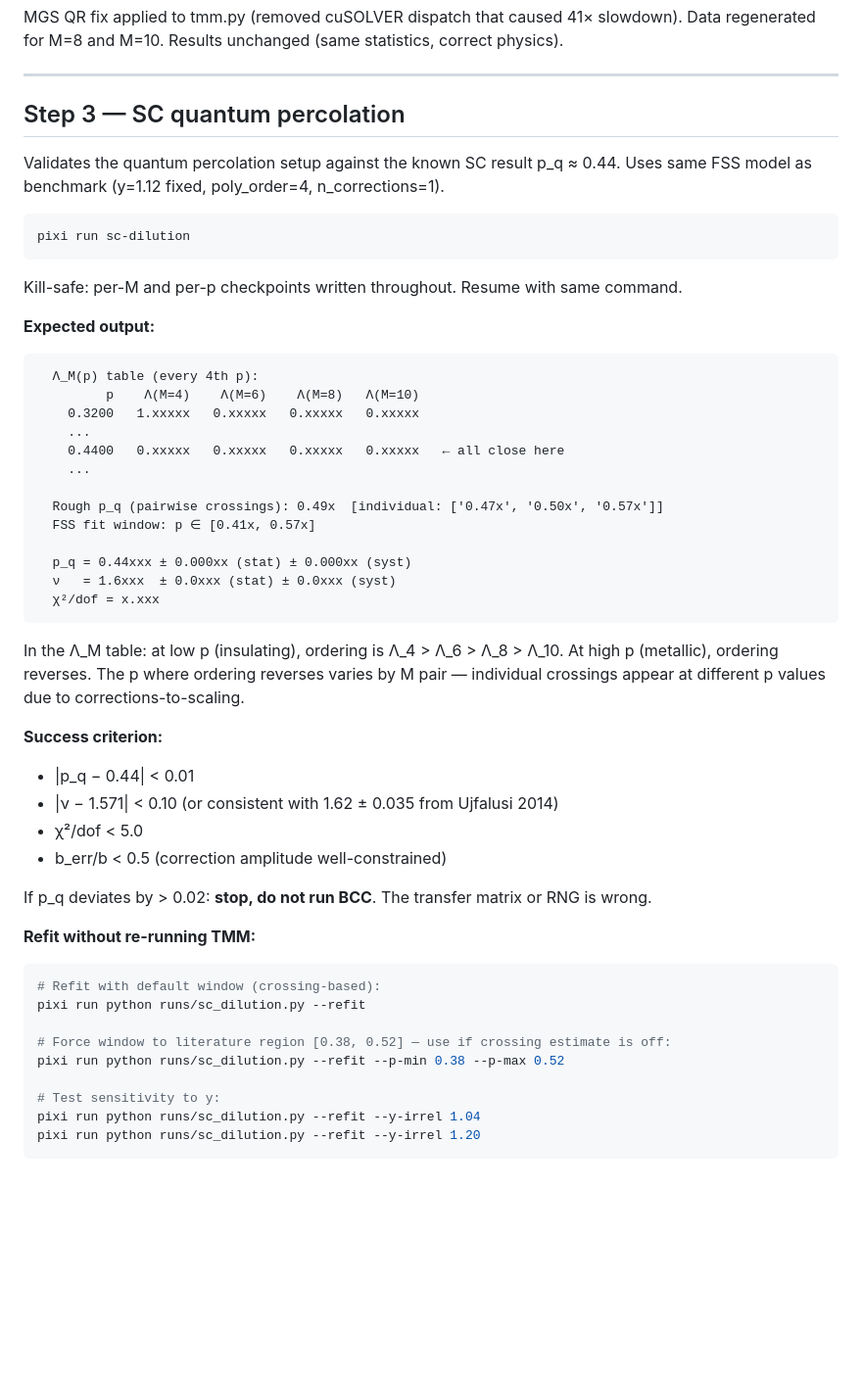
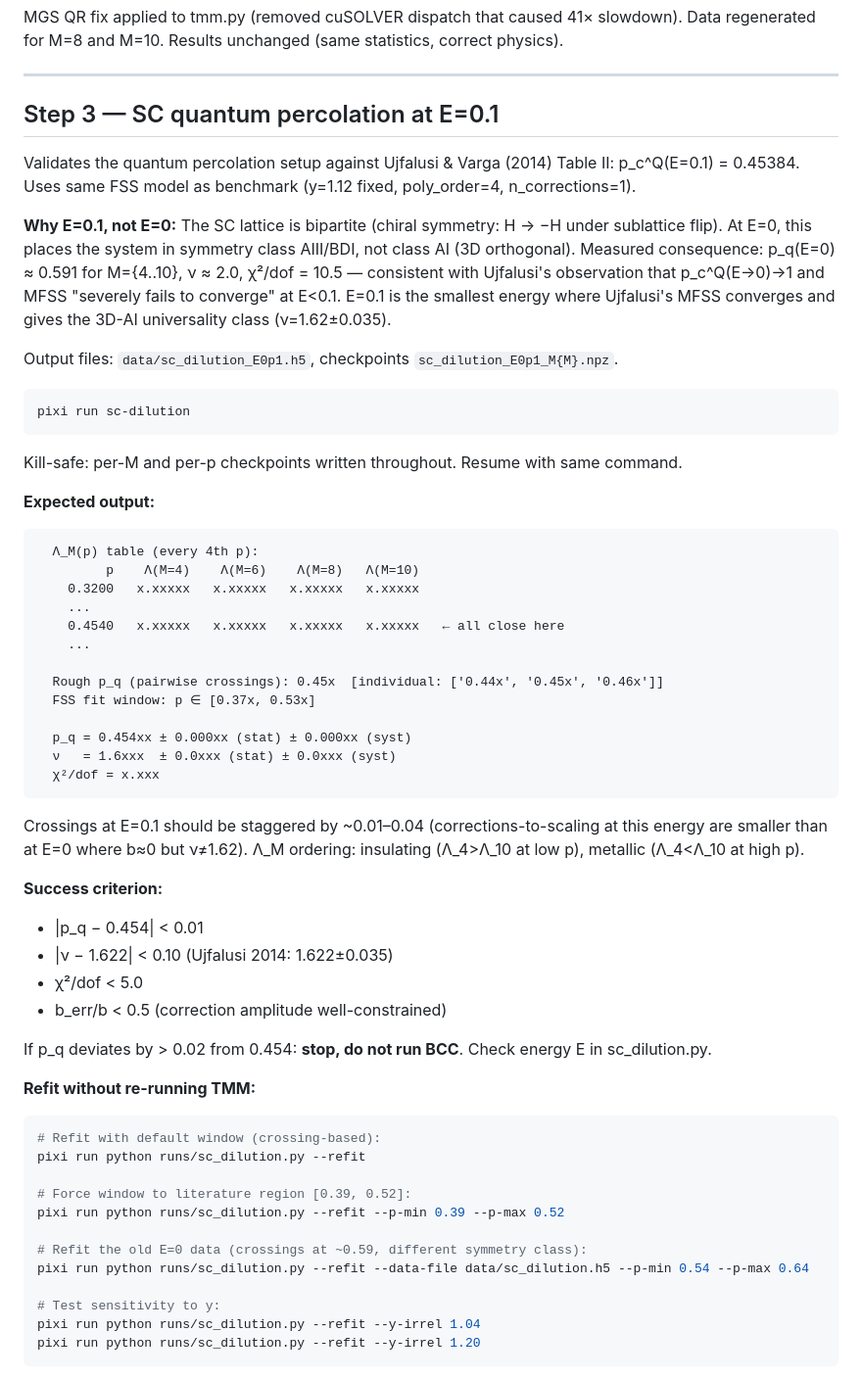
Before and after one commit to peti12352/qm_anderson, a Markdown page: RUNBOOK.md, the part around one of its changes. Shown at 98% size. Drawn GitHub-style; blank space fills up the shorter version.

Commit message:
RUNBOOK: document E=0 chiral fixed point result and update Step 3 to E=0.1
Step 3 now targets E=0.1 (Ujfalusi Table II: p_c^Q=0.454) instead of E=0.
Documents the measured E=0 result (p_q=0.591, ν=2.0, b≈0, χ²/dof=10.5) as
Failure D: correct physics from the AIII/BDI chiral fixed point, not a bug.
Adds --data-file flag documentation and E=0 refit command for reference.

Co-Authored-By: Claude Sonnet 4.6 <noreply@anthropic.com>

````diff
--- a/RUNBOOK.md
+++ b/RUNBOOK.md
@@ -107,10 +107,18 @@ Data regenerated for M=8 and M=10. Results unchanged (same statistics, correct p
 
 ---
 
-## Step 3 — SC quantum percolation
+## Step 3 — SC quantum percolation at E=0.1
 
-Validates the quantum percolation setup against the known SC result p_q ≈ 0.44.
+Validates the quantum percolation setup against Ujfalusi & Varga (2014) Table II: p_c^Q(E=0.1) = 0.45384.
 Uses same FSS model as benchmark (y=1.12 fixed, poly_order=4, n_corrections=1).
+
+**Why E=0.1, not E=0:** The SC lattice is bipartite (chiral symmetry: H → −H under sublattice flip).
+At E=0, this places the system in symmetry class AIII/BDI, not class AI (3D orthogonal). Measured
+consequence: p_q(E=0) ≈ 0.591 for M={4..10}, ν ≈ 2.0, χ²/dof = 10.5 — consistent with Ujfalusi's
+observation that p_c^Q(E→0)→1 and MFSS "severely fails to converge" at E<0.1. E=0.1 is the smallest
+energy where Ujfalusi's MFSS converges and gives the 3D-AI universality class (ν=1.62±0.035).
+
+Output files: `data/sc_dilution_E0p1.h5`, checkpoints `sc_dilution_E0p1_M{M}.npz`.
 
 ```bash
 pixi run sc-dilution
@@ -122,36 +130,41 @@ Kill-safe: per-M and per-p checkpoints written throughout. Resume with same comm
 ```
   Λ_M(p) table (every 4th p):
          p    Λ(M=4)    Λ(M=6)    Λ(M=8)   Λ(M=10)
-    0.3200   1.xxxxx   0.xxxxx   0.xxxxx   0.xxxxx
+    0.3200   x.xxxxx   x.xxxxx   x.xxxxx   x.xxxxx
     ...
-    0.4400   0.xxxxx   0.xxxxx   0.xxxxx   0.xxxxx   ← all close here
+    0.4540   x.xxxxx   x.xxxxx   x.xxxxx   x.xxxxx   ← all close here
     ...
 
-  Rough p_q (pairwise crossings): 0.49x  [individual: ['0.47x', '0.50x', '0.57x']]
-  FSS fit window: p ∈ [0.41x, 0.57x]
+  Rough p_q (pairwise crossings): 0.45x  [individual: ['0.44x', '0.45x', '0.46x']]
+  FSS fit window: p ∈ [0.37x, 0.53x]
 
-  p_q = 0.44xxx ± 0.000xx (stat) ± 0.000xx (syst)
+  p_q = 0.454xx ± 0.000xx (stat) ± 0.000xx (syst)
   ν   = 1.6xxx  ± 0.0xxx (stat) ± 0.0xxx (syst)
   χ²/dof = x.xxx
 ```
 
-In the Λ_M table: at low p (insulating), ordering is Λ_4 > Λ_6 > Λ_8 > Λ_10. At high p (metallic), ordering reverses. The p where ordering reverses varies by M pair — individual crossings appear at different p values due to corrections-to-scaling.
+Crossings at E=0.1 should be staggered by ~0.01–0.04 (corrections-to-scaling at this energy are
+smaller than at E=0 where b≈0 but ν≠1.62). Λ_M ordering: insulating (Λ_4>Λ_10 at low p), metallic
+(Λ_4<Λ_10 at high p).
 
 **Success criterion:**
-- |p_q − 0.44| < 0.01
-- |ν − 1.571| < 0.10  (or consistent with 1.62 ± 0.035 from Ujfalusi 2014)
+- |p_q − 0.454| < 0.01
+- |ν − 1.622| < 0.10  (Ujfalusi 2014: 1.622±0.035)
 - χ²/dof < 5.0
 - b_err/b < 0.5  (correction amplitude well-constrained)
 
-If p_q deviates by > 0.02: **stop, do not run BCC**. The transfer matrix or RNG is wrong.
+If p_q deviates by > 0.02 from 0.454: **stop, do not run BCC**. Check energy E in sc_dilution.py.
 
 **Refit without re-running TMM:**
 ```bash
 # Refit with default window (crossing-based):
 pixi run python runs/sc_dilution.py --refit
 
-# Force window to literature region [0.38, 0.52] — use if crossing estimate is off:
-pixi run python runs/sc_dilution.py --refit --p-min 0.38 --p-max 0.52
+# Force window to literature region [0.39, 0.52]:
+pixi run python runs/sc_dilution.py --refit --p-min 0.39 --p-max 0.52
+
+# Refit the old E=0 data (crossings at ~0.59, different symmetry class):
+pixi run python runs/sc_dilution.py --refit --data-file data/sc_dilution.h5 --p-min 0.54 --p-max 0.64
 
 # Test sensitivity to y:
 pixi run python runs/sc_dilution.py --refit --y-irrel 1.04
````
Also changed, not shown: other parts of RUNBOOK.md (+26 -0 lines).
